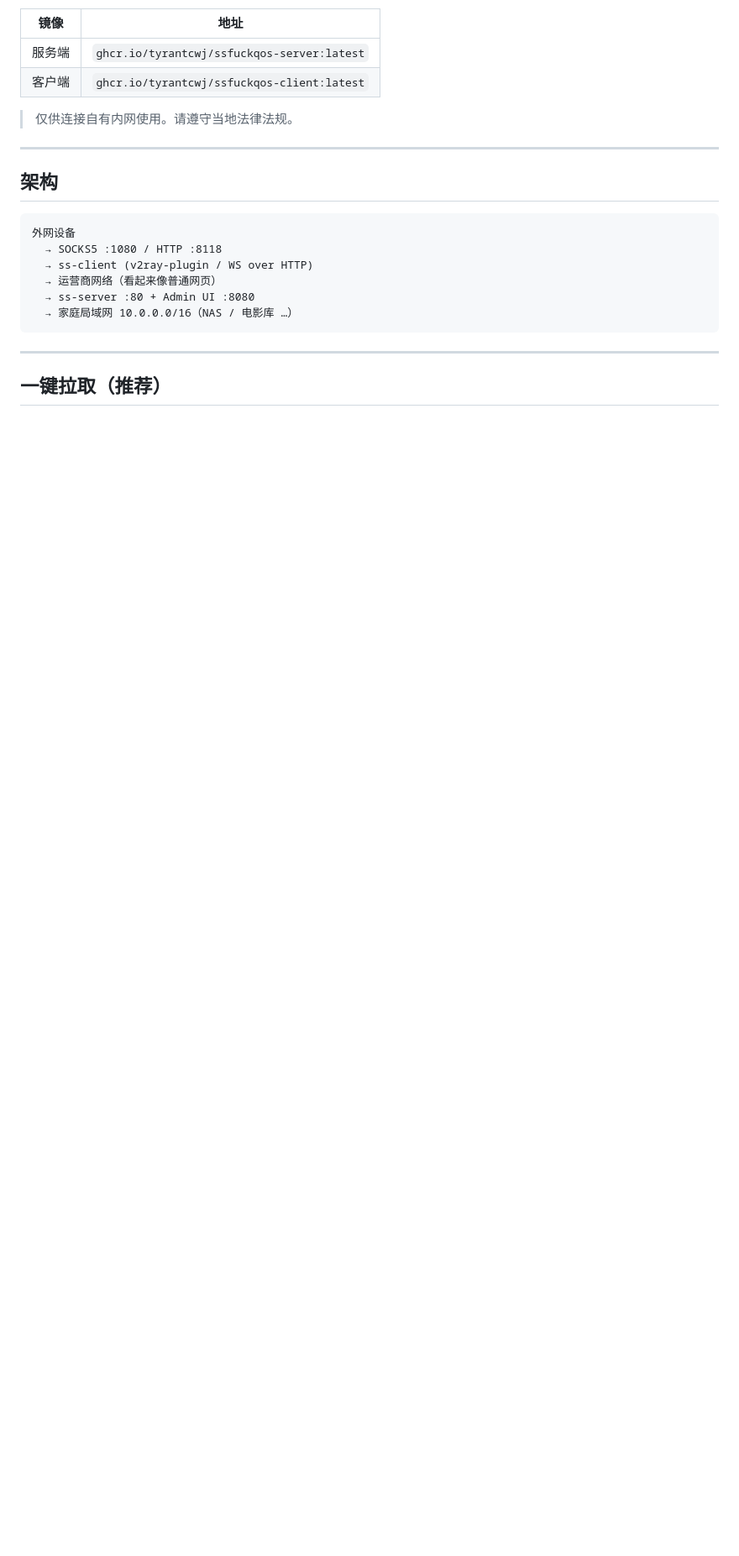
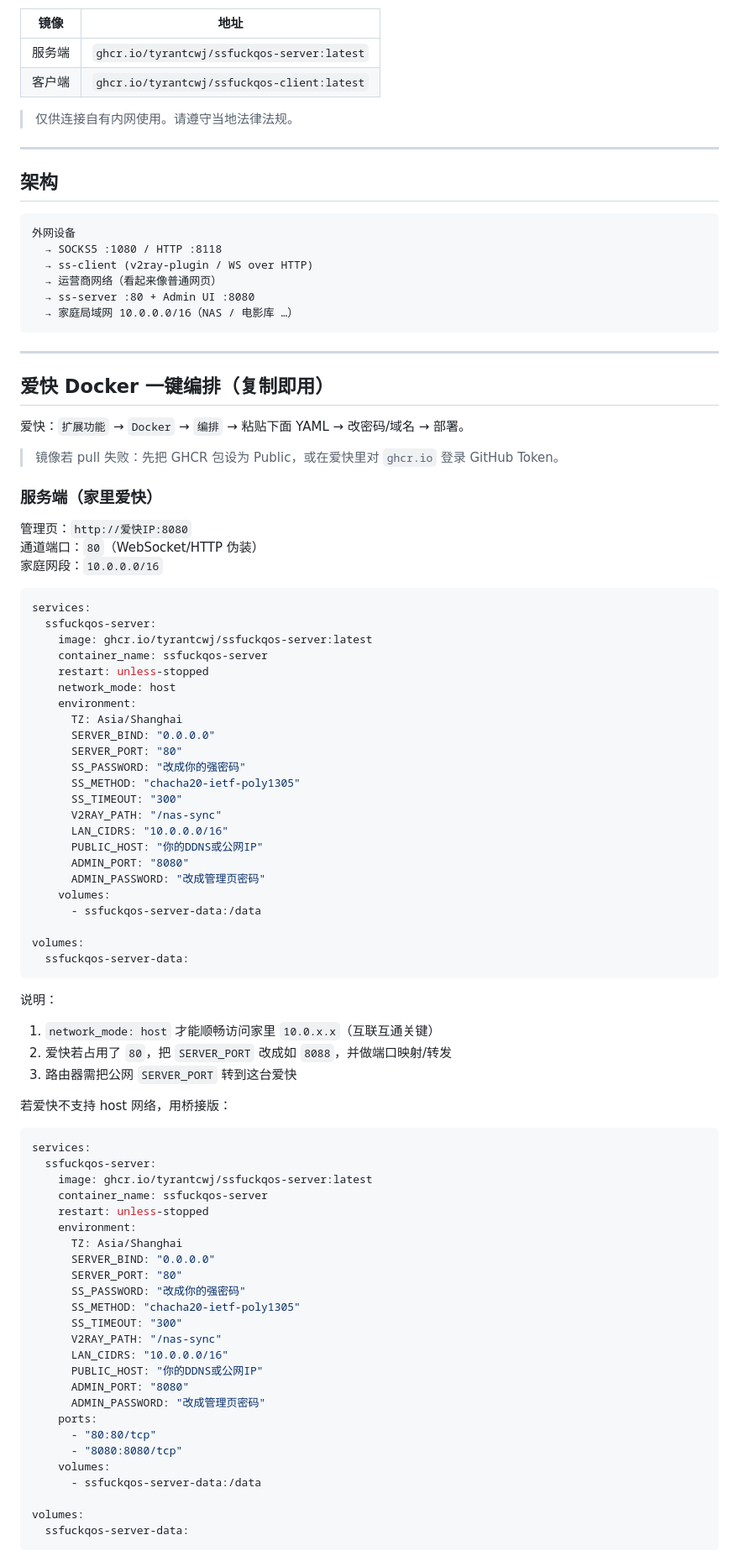
Before and after one commit to tyrantcwj/SSfuckQOS, a Markdown page: README.md, the part around one of its changes. Shown at 84% size. GitHub-like rendering; blank space fills up the shorter version.

Commit message:
Document iKuai-ready server/client compose snippets in README.
Add copy-paste Docker orchestration YAML for one-click deploy on iKuai.

Co-authored-by: Cursor <cursoragent@cursor.com>

````diff
--- a/README.md
+++ b/README.md
@@ -29,4 +29,77 @@ Shadowsocks + v2ray-plugin（HTTP/WebSocket）回家通道，专门对付运营
 
 ---
 
-## 一键拉取（推荐）
+## 爱快 Docker 一键编排（复制即用）
+
+爱快：`扩展功能` → `Docker` → `编排` → 粘贴下面 YAML → 改密码/域名 → 部署。
+
+> 镜像若 pull 失败：先把 GHCR 包设为 Public，或在爱快里对 `ghcr.io` 登录 GitHub Token。
+
+### 服务端（家里爱快）
+
+管理页：`http://爱快IP:8080`
+通道端口：`80`（WebSocket/HTTP 伪装）
+家庭网段：`10.0.0.0/16`
+
+```yaml
+services:
+  ssfuckqos-server:
+    image: ghcr.io/tyrantcwj/ssfuckqos-server:latest
+    container_name: ssfuckqos-server
+    restart: unless-stopped
+    network_mode: host
+    environment:
+      TZ: Asia/Shanghai
+      SERVER_BIND: "0.0.0.0"
+      SERVER_PORT: "80"
+      SS_PASSWORD: "改成你的强密码"
+      SS_METHOD: "chacha20-ietf-poly1305"
+      SS_TIMEOUT: "300"
+      V2RAY_PATH: "/nas-sync"
+      LAN_CIDRS: "10.0.0.0/16"
+      PUBLIC_HOST: "你的DDNS或公网IP"
+      ADMIN_PORT: "8080"
+      ADMIN_PASSWORD: "改成管理页密码"
+    volumes:
+      - ssfuckqos-server-data:/data
+
+volumes:
+  ssfuckqos-server-data:
+```
+
+说明：
+
+1. `network_mode: host` 才能顺畅访问家里 `10.0.x.x`（互联互通关键）
+2. 爱快若占用了 `80`，把 `SERVER_PORT` 改成如 `8088`，并做端口映射/转发
+3. 路由器需把公网 `SERVER_PORT` 转到这台爱快
+
+若爱快不支持 host 网络，用桥接版：
+
+```yaml
+services:
+  ssfuckqos-server:
+    image: ghcr.io/tyrantcwj/ssfuckqos-server:latest
+    container_name: ssfuckqos-server
+    restart: unless-stopped
+    environment:
+      TZ: Asia/Shanghai
+      SERVER_BIND: "0.0.0.0"
+      SERVER_PORT: "80"
+      SS_PASSWORD: "改成你的强密码"
+      SS_METHOD: "chacha20-ietf-poly1305"
+      SS_TIMEOUT: "300"
+      V2RAY_PATH: "/nas-sync"
+      LAN_CIDRS: "10.0.0.0/16"
+      PUBLIC_HOST: "你的DDNS或公网IP"
+      ADMIN_PORT: "8080"
+      ADMIN_PASSWORD: "改成管理页密码"
+    ports:
+      - "80:80/tcp"
+      - "8080:8080/tcp"
+    volumes:
+      - ssfuckqos-server-data:/data
+
+volumes:
+  ssfuckqos-server-data:
+```
+
````
Also changed, not shown: other parts of README.md (+46 -32 lines).
